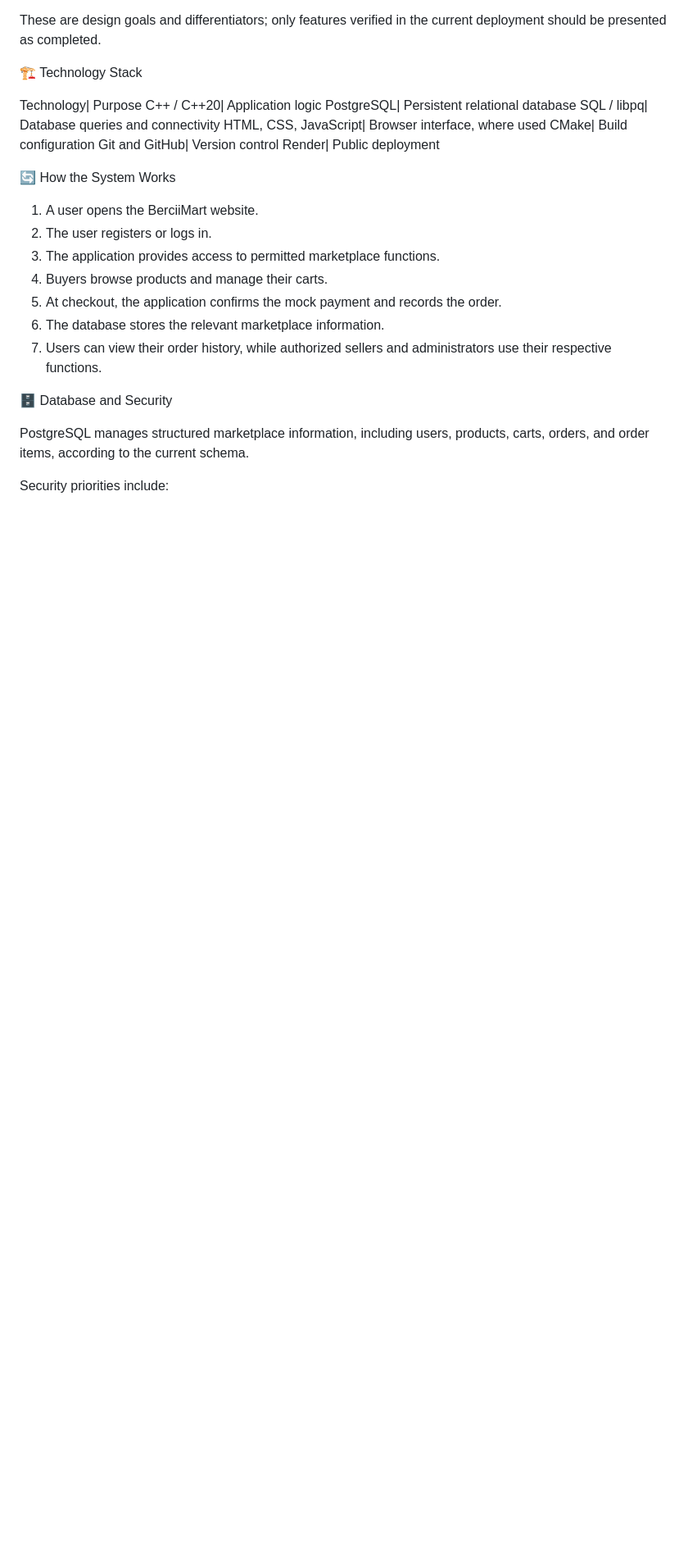
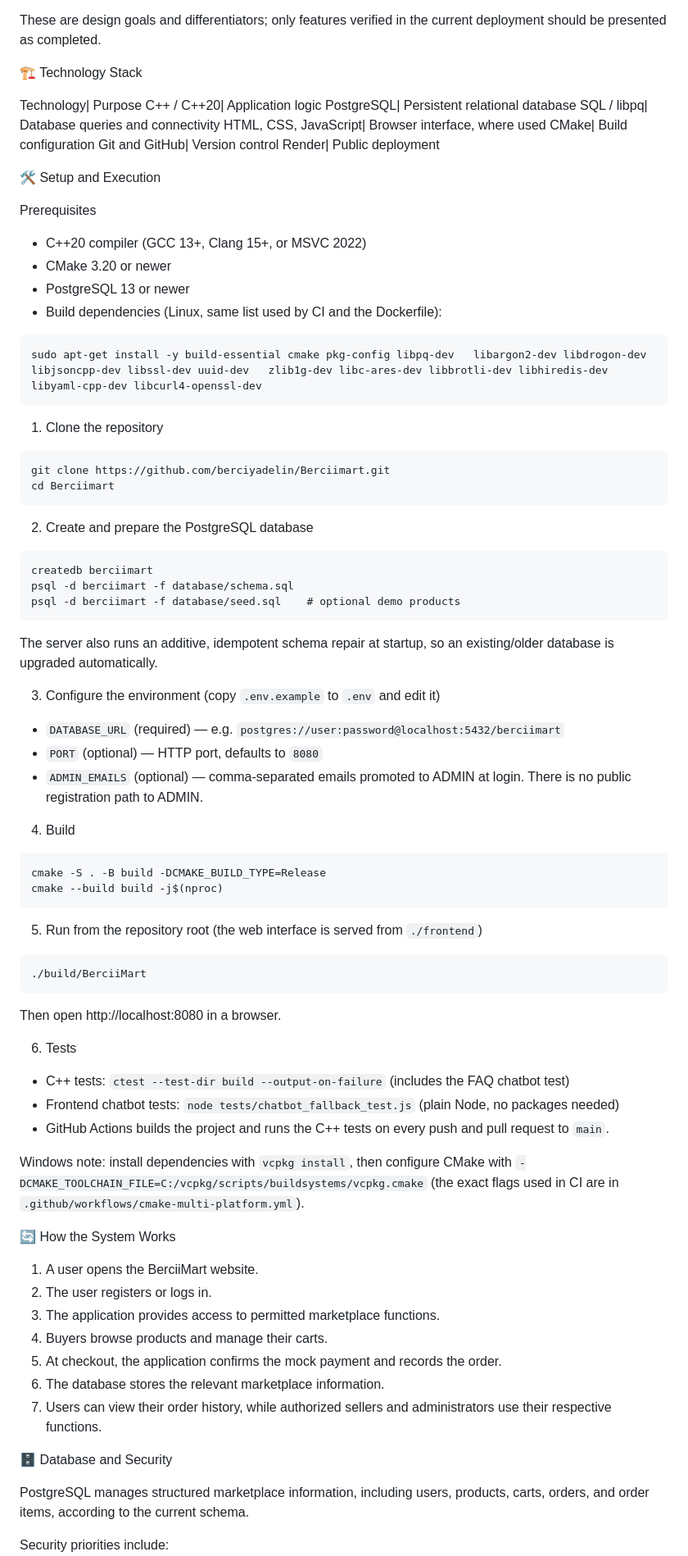
Before and after one commit to berciyadelin/Berciimart, a Markdown page: README.md, the part around one of its changes. Shown at 82% size. GitHub-like rendering; blank space fills up the shorter version.

Commit message:
Document setup and execution instructions in README
Add a Setup and Execution section covering prerequisites, database
creation and migrations, environment variables, build, run, and test
commands (matching the Dockerfile and CI workflow), and document how
Render auto-deploys from main.

````diff
--- a/README.md
+++ b/README.md
@@ -91,6 +91,69 @@ CMake| Build configuration
 Git and GitHub| Version control
 Render| Public deployment
 
+🛠️ Setup and Execution
+
+Prerequisites
+
+- C++20 compiler (GCC 13+, Clang 15+, or MSVC 2022)
+- CMake 3.20 or newer
+- PostgreSQL 13 or newer
+- Build dependencies (Linux, same list used by CI and the Dockerfile):
+
+```
+sudo apt-get install -y build-essential cmake pkg-config libpq-dev   libargon2-dev libdrogon-dev libjsoncpp-dev libssl-dev uuid-dev   zlib1g-dev libc-ares-dev libbrotli-dev libhiredis-dev   libyaml-cpp-dev libcurl4-openssl-dev
+```
+
+1. Clone the repository
+
+```
+git clone https://github.com/berciyadelin/Berciimart.git
+cd Berciimart
+```
+
+2. Create and prepare the PostgreSQL database
+
+```
+createdb berciimart
+psql -d berciimart -f database/schema.sql
+psql -d berciimart -f database/seed.sql    # optional demo products
+```
+
+The server also runs an additive, idempotent schema repair at startup,
+so an existing/older database is upgraded automatically.
+
+3. Configure the environment (copy `.env.example` to `.env` and edit it)
+
+- `DATABASE_URL` (required) — e.g. `postgres://user:password@localhost:5432/berciimart`
+- `PORT` (optional) — HTTP port, defaults to `8080`
+- `ADMIN_EMAILS` (optional) — comma-separated emails promoted to ADMIN at login.
+  There is no public registration path to ADMIN.
+
+4. Build
+
+```
+cmake -S . -B build -DCMAKE_BUILD_TYPE=Release
+cmake --build build -j$(nproc)
+```
+
+5. Run from the repository root (the web interface is served from `./frontend`)
+
+```
+./build/BerciiMart
+```
+
+Then open http://localhost:8080 in a browser.
+
+6. Tests
+
+- C++ tests: `ctest --test-dir build --output-on-failure` (includes the FAQ chatbot test)
+- Frontend chatbot tests: `node tests/chatbot_fallback_test.js` (plain Node, no packages needed)
+- GitHub Actions builds the project and runs the C++ tests on every push and pull request to `main`.
+
+Windows note: install dependencies with `vcpkg install`, then configure CMake with
+`-DCMAKE_TOOLCHAIN_FILE=C:/vcpkg/scripts/buildsystems/vcpkg.cmake`
+(the exact flags used in CI are in `.github/workflows/cmake-multi-platform.yml`).
+
 🔄 How the System Works
 
 1. A user opens the BerciiMart website.
````
Also changed, not shown: other parts of README.md (+1 -1 lines).
